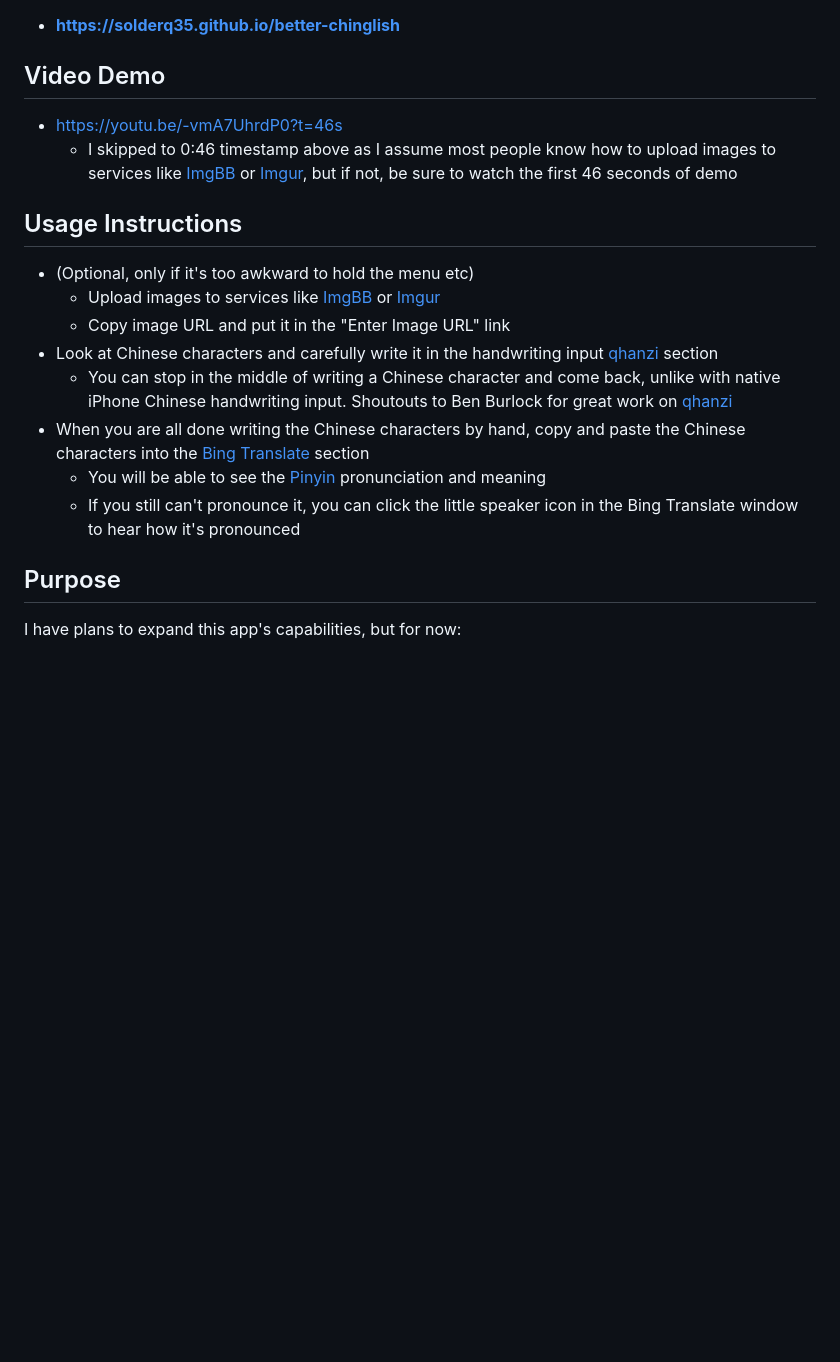
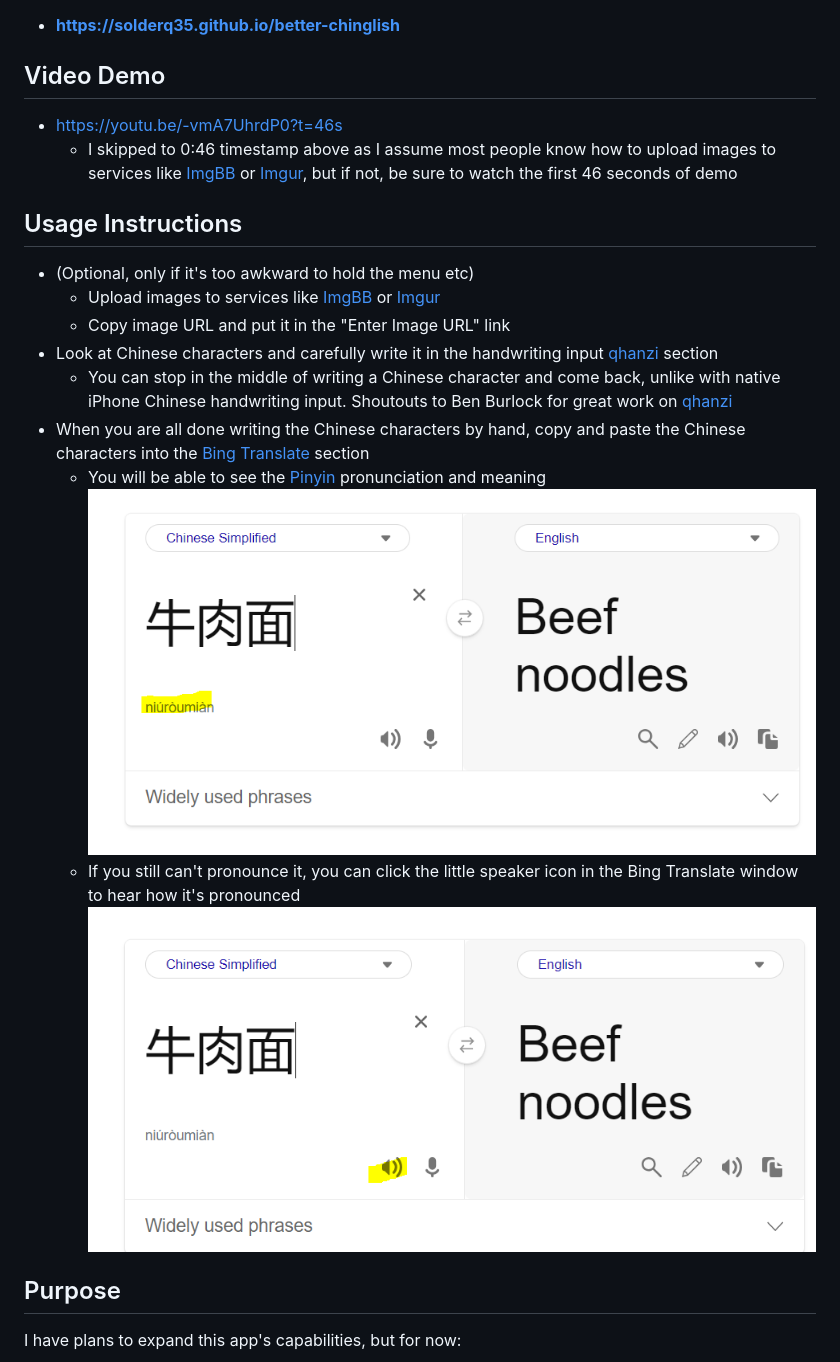
Before and after one commit to solderq35/better-chinglish, a Markdown page: README.md, the part around the change. GitHub-like rendering; pictures changed too: public/pinyin.PNG (added), public/speaker.PNG (added); blank space fills up the shorter version.

Commit message:
readme screenshots

```diff
--- a/README.md
+++ b/README.md
@@ -7,10 +7,12 @@ Transcription App for Chinese-Americans
 - **https://solderq35.github.io/better-chinglish**
 
 ## Video Demo
+
 - https://youtu.be/-vmA7UhrdP0?t=46s
   - I skipped to 0:46 timestamp above as I assume most people know how to upload images to services like [ImgBB](https://imgbb.com/) or [Imgur](https://imgur.com/), but if not, be sure to watch the first 46 seconds of demo
 
 ## Usage Instructions
+
 - (Optional, only if it's too awkward to hold the menu etc)
   - Upload images to services like [ImgBB](https://imgbb.com/) or [Imgur](https://imgur.com/)
   - Copy image URL and put it in the "Enter Image URL" link
@@ -18,7 +20,9 @@ Transcription App for Chinese-Americans
   - You can stop in the middle of writing a Chinese character and come back, unlike with native iPhone Chinese handwriting input. Shoutouts to Ben Burlock for great work on [qhanzi](https://www.qhanzi.com/)
 - When you are all done writing the Chinese characters by hand, copy and paste the Chinese characters into the [Bing Translate](https://www.bing.com/translator?to=en&setlang=si) section
   - You will be able to see the [Pinyin](https://yoyochinese.com/chinese-learning-tools/Mandarin-Chinese-pronunciation-lesson/pinyin-chart-table) pronunciation and meaning
+    ![Screenshot Example](public/pinyin.PNG)
   - If you still can't pronounce it, you can click the little speaker icon in the Bing Translate window to hear how it's pronounced
+    ![Screenshot Example](public/speaker.PNG)
 
 ## Purpose
 
```
